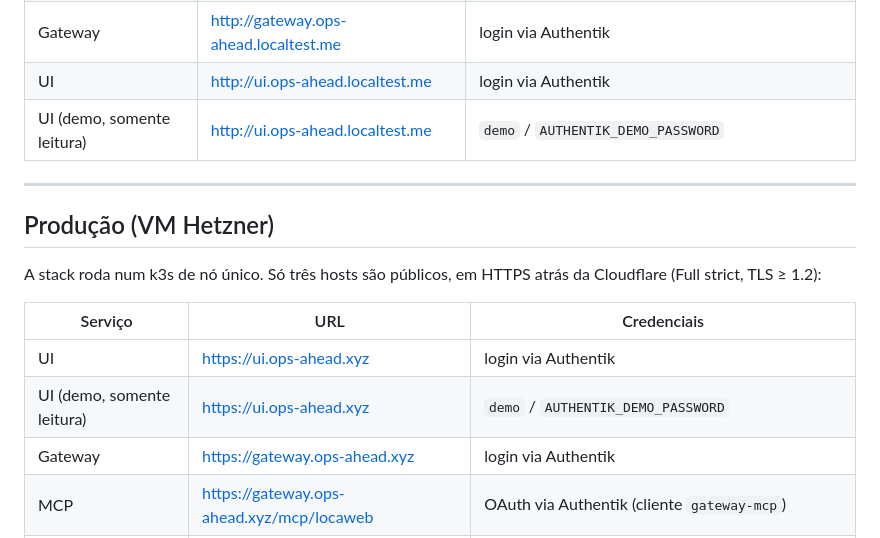
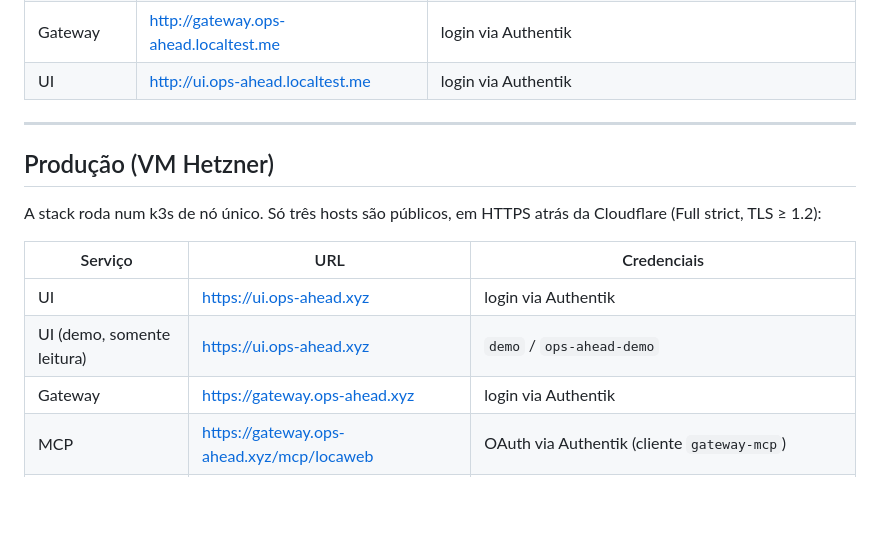
Before and after one commit to thiagon/ops-ahead, a Markdown page: README.md, the part around the change. Rendered like a GitHub page; blank space fills up the shorter version.

Commit message:
docs(readme): list demo credentials for production only

```diff
--- a/README.md
+++ b/README.md
@@ -182,7 +182,6 @@ Após `make up`, todos os serviços ficam acessíveis via porta 80. Os subdomín
 | Authentik | http://auth.ops-ahead.localtest.me | `AUTHENTIK_BOOTSTRAP_EMAIL` / `AUTHENTIK_BOOTSTRAP_PASSWORD` |
 | Gateway | http://gateway.ops-ahead.localtest.me | login via Authentik |
 | UI | http://ui.ops-ahead.localtest.me | login via Authentik |
-| UI (demo, somente leitura) | http://ui.ops-ahead.localtest.me | `demo` / `AUTHENTIK_DEMO_PASSWORD` |
 
 ---
 
@@ -194,7 +193,7 @@ A stack roda num k3s de nó único. Só três hosts são públicos, em HTTPS atr
 | Serviço | URL | Credenciais |
 |---------|-----|-------------|
 | UI | https://ui.ops-ahead.xyz | login via Authentik |
-| UI (demo, somente leitura) | https://ui.ops-ahead.xyz | `demo` / `AUTHENTIK_DEMO_PASSWORD` |
+| UI (demo, somente leitura) | https://ui.ops-ahead.xyz | `demo` / `ops-ahead-demo` |
 | Gateway | https://gateway.ops-ahead.xyz | login via Authentik |
 | MCP | https://gateway.ops-ahead.xyz/mcp/locaweb | OAuth via Authentik (cliente `gateway-mcp`) |
 | Authentik | https://auth.ops-ahead.xyz | `AUTHENTIK_BOOTSTRAP_EMAIL` / `AUTHENTIK_BOOTSTRAP_PASSWORD` |
```
